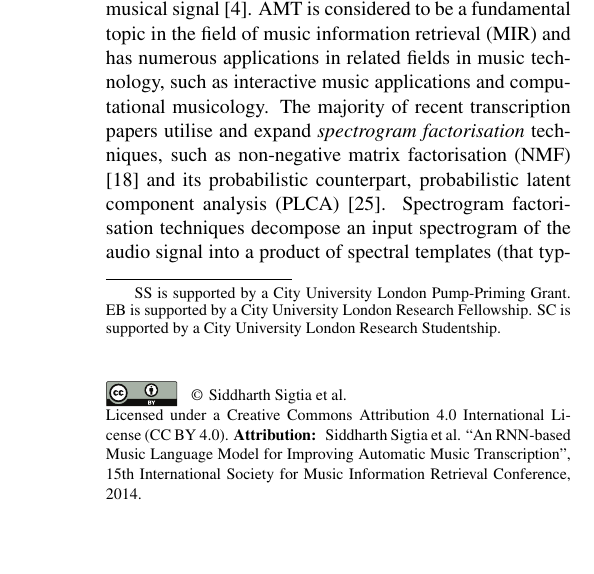
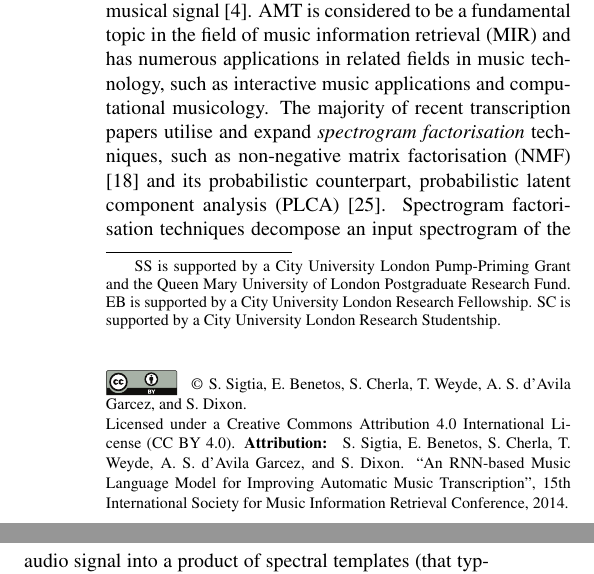
Before and after one commit to sidsig/ISMIR2014, a LaTeX paper (ISMIR2014.tex, which reads ismir2014.sty): part of one column of page 1 of 6 before the commit and two parts of the columns of page 1 of 6 after it, the two joined at a grey line, cut so that both start at the same text, the shorter picture padded with empty space. Compiled offline with LaTeX, dvips and Ghostscript.

Commit message:
Simon's changes

```diff
--- a/ISMIR2014.tex
+++ b/ISMIR2014.tex
@@ -23,7 +23,7 @@
 % ---------------
 \oneauthor
 {Siddharth Sigtia$^\dag$, Emmanouil Benetos$^\ddag$, Srikanth Cherla$^\ddag$,}
-{ \textbf{Tillman Weyde$^\ddag$, Artur S. d'Avila Garcez$^\ddag$, and Simon Dixon$^\dag$}\\ $\dag$ Centre for Digital Music, Queen Mary University of London \\ $\ddag$ Department of Computer Science, City University London\\ {\small {\tt $\dag$ \{ s.s.sigtia, s.e.dixon\}@qmul.ac.uk}} \\ {\small {\tt $\ddag$ \{ emmanouil.benetos.1,srikanth.cherla.1,t.e.weyde,a.garcez\}@city.ac.uk}}\thanks{SS is supported by a City University London Pump-Priming Grant. EB is supported by a City University London Research Fellowship. SC is supported by a City University London Research Studentship.}}
+{ \textbf{Tillman Weyde$^\ddag$, Artur S. d'Avila Garcez$^\ddag$, and Simon Dixon$^\dag$}\\ $\dag$ Centre for Digital Music, Queen Mary University of London \\ $\ddag$ Department of Computer Science, City University London\\ {\small {\tt $\dag$ \{ s.s.sigtia, s.e.dixon\}@qmul.ac.uk}} \\ {\small {\tt $\ddag$ \{ emmanouil.benetos.1,srikanth.cherla.1,t.e.weyde,a.garcez\}@city.ac.uk}}\thanks{SS is supported by a City University London Pump-Priming Grant and the Queen Mary University of London Postgraduate Research Fund. EB is supported by a City University London Research Fellowship. SC is supported by a City University London Research Studentship.}}
 
 % Two addresses
 % --------------
--- a/ismir2014.sty
+++ b/ismir2014.sty
@@ -160,9 +160,9 @@
 {\includegraphics[height=0.45cm]{figs/cc_by.eps}}
 \vskip -.45cm
 \begin{spacing}{1.1}
-\hskip 1.5cm \copyright \hskip .1cm Siddharth Sigtia et al.\\
+\hskip 1.5cm \copyright \hskip .1cm S. Sigtia, E. Benetos, S. Cherla, T. Weyde, A. S. d'Avila Garcez, and S. Dixon.\\
 Licensed under a Creative Commons Attribution 4.0 International License (CC BY 4.0).
-{\bf Attribution: } Siddharth Sigtia et al.
+{\bf Attribution: } S. Sigtia, E. Benetos, S. Cherla, T. Weyde, A. S. d'Avila Garcez, and S. Dixon.
 ``\@title'',
 \conferenceedition\ International Society for Music Information Retrieval Conference,  \conferenceyear.
 \end{spacing}
```
Also changed, not shown: evaluation.tex (+1 -1 lines), ISMIR2014.pdf, ISMIR2014.ps, 2 other files.
